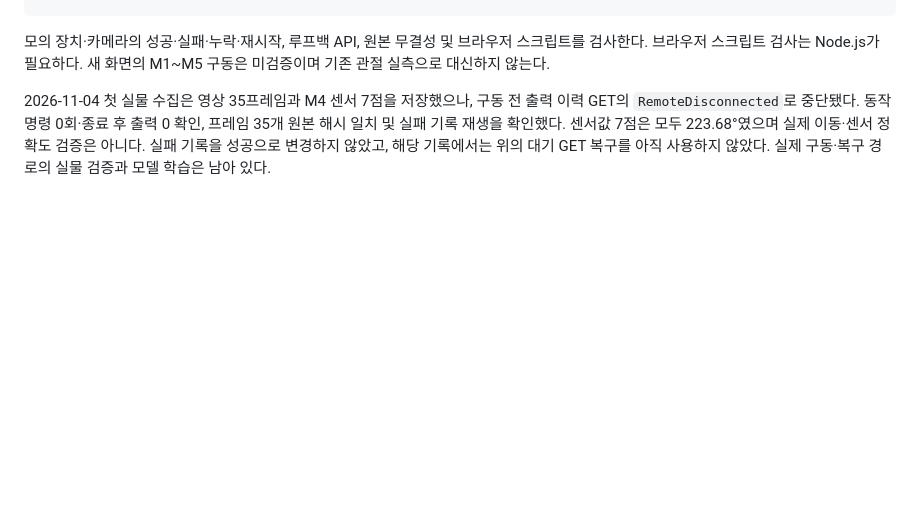
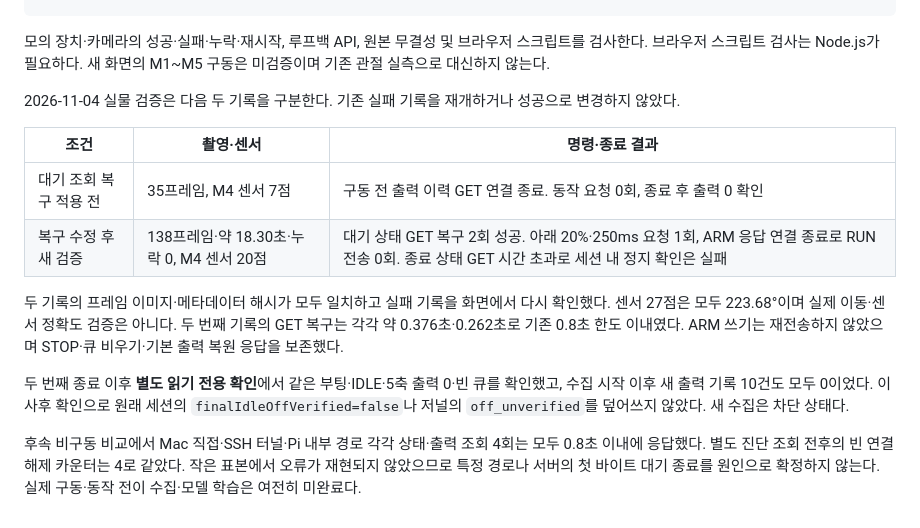
Before and after one commit to ParkJsoo/motionbrain, a Markdown page: docs/manual-data-collection.md, the part around the change. Drawn GitHub-style; blank space fills up the shorter version.

Commit message:
문서: 수동 수집 화면의 실물 촬영과 ARM 응답 유실 기록
두 촬영 기록의 분모와 GET 복구 결과, RUN 미전송 및 별도 정지 확인을 구분한다. 원래 실패 판정과 미확인 저널은 보존하고 실제 구동·학습 미완료를 명시한다.

```diff
--- a/docs/manual-data-collection.md
+++ b/docs/manual-data-collection.md
@@ -69,4 +69,15 @@ python3 -m unittest tests.test_manual_collection tests.test_manual_collection_se
 
 모의 장치·카메라의 성공·실패·누락·재시작, 루프백 API, 원본 무결성 및 브라우저 스크립트를 검사한다. 브라우저 스크립트 검사는 Node.js가 필요하다. 새 화면의 M1~M5 구동은 미검증이며 기존 관절 실측으로 대신하지 않는다.
 
-2026-11-04 첫 실물 수집은 영상 35프레임과 M4 센서 7점을 저장했으나, 구동 전 출력 이력 GET의 `RemoteDisconnected`로 중단됐다. 동작 명령 0회·종료 후 출력 0 확인, 프레임 35개 원본 해시 일치 및 실패 기록 재생을 확인했다. 센서값 7점은 모두 223.68°였으며 실제 이동·센서 정확도 검증은 아니다. 실패 기록을 성공으로 변경하지 않았고, 해당 기록에서는 위의 대기 GET 복구를 아직 사용하지 않았다. 실제 구동·복구 경로의 실물 검증과 모델 학습은 남아 있다.
+2026-11-04 실물 검증은 다음 두 기록을 구분한다. 기존 실패 기록을 재개하거나 성공으로 변경하지 않았다.
+
+| 조건 | 촬영·센서 | 명령·종료 결과 |
+| --- | --- | --- |
+| 대기 조회 복구 적용 전 | 35프레임, M4 센서 7점 | 구동 전 출력 이력 GET 연결 종료. 동작 요청 0회, 종료 후 출력 0 확인 |
+| 복구 수정 후 새 검증 | 138프레임·약 18.30초·누락 0, M4 센서 20점 | 대기 상태 GET 복구 2회 성공. 아래 20%·250ms 요청 1회, ARM 응답 연결 종료로 RUN 전송 0회. 종료 상태 GET 시간 초과로 세션 내 정지 확인은 실패 |
+
+두 기록의 프레임 이미지·메타데이터 해시가 모두 일치하고 실패 기록을 화면에서 다시 확인했다. 센서 27점은 모두 223.68°이며 실제 이동·센서 정확도 검증은 아니다. 두 번째 기록의 GET 복구는 각각 약 0.376초·0.262초로 기존 0.8초 한도 이내였다. ARM 쓰기는 재전송하지 않았으며 STOP·큐 비우기·기본 출력 복원 응답을 보존했다.
+
+두 번째 종료 이후 **별도 읽기 전용 확인**에서 같은 부팅·IDLE·5축 출력 0·빈 큐를 확인했고, 수집 시작 이후 새 출력 기록 10건도 모두 0이었다. 이 사후 확인으로 원래 세션의 `finalIdleOffVerified=false`나 저널의 `off_unverified`를 덮어쓰지 않았다. 새 수집은 차단 상태다.
+
+후속 비구동 비교에서 Mac 직접·SSH 터널·Pi 내부 경로 각각 상태·출력 조회 4회는 모두 0.8초 이내에 응답했다. 별도 진단 조회 전후의 빈 연결 해제 카운터는 4로 같았다. 작은 표본에서 오류가 재현되지 않았으므로 특정 경로나 서버의 첫 바이트 대기 종료를 원인으로 확정하지 않는다. 실제 구동·동작 전이 수집·모델 학습은 여전히 미완료다.
```
